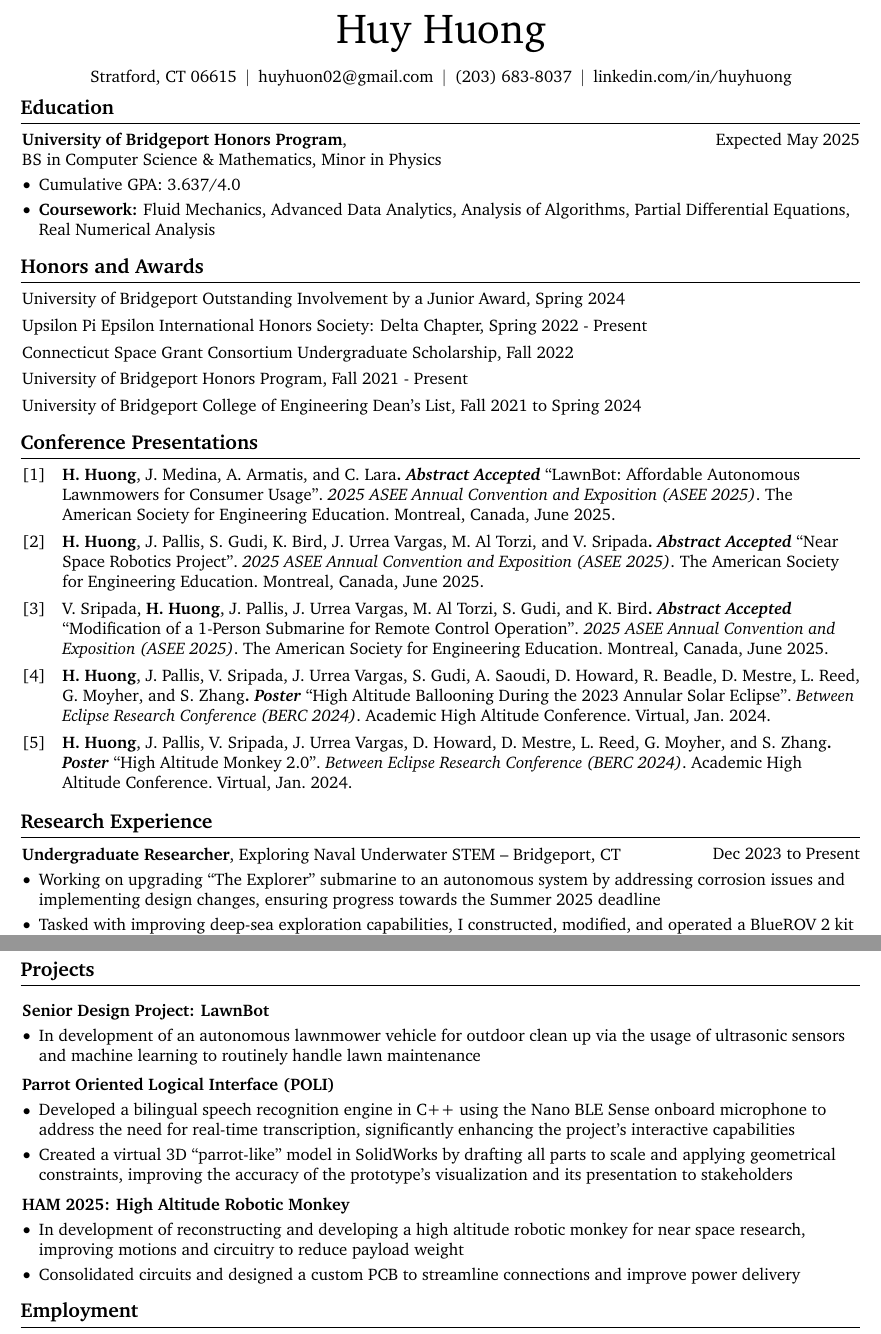
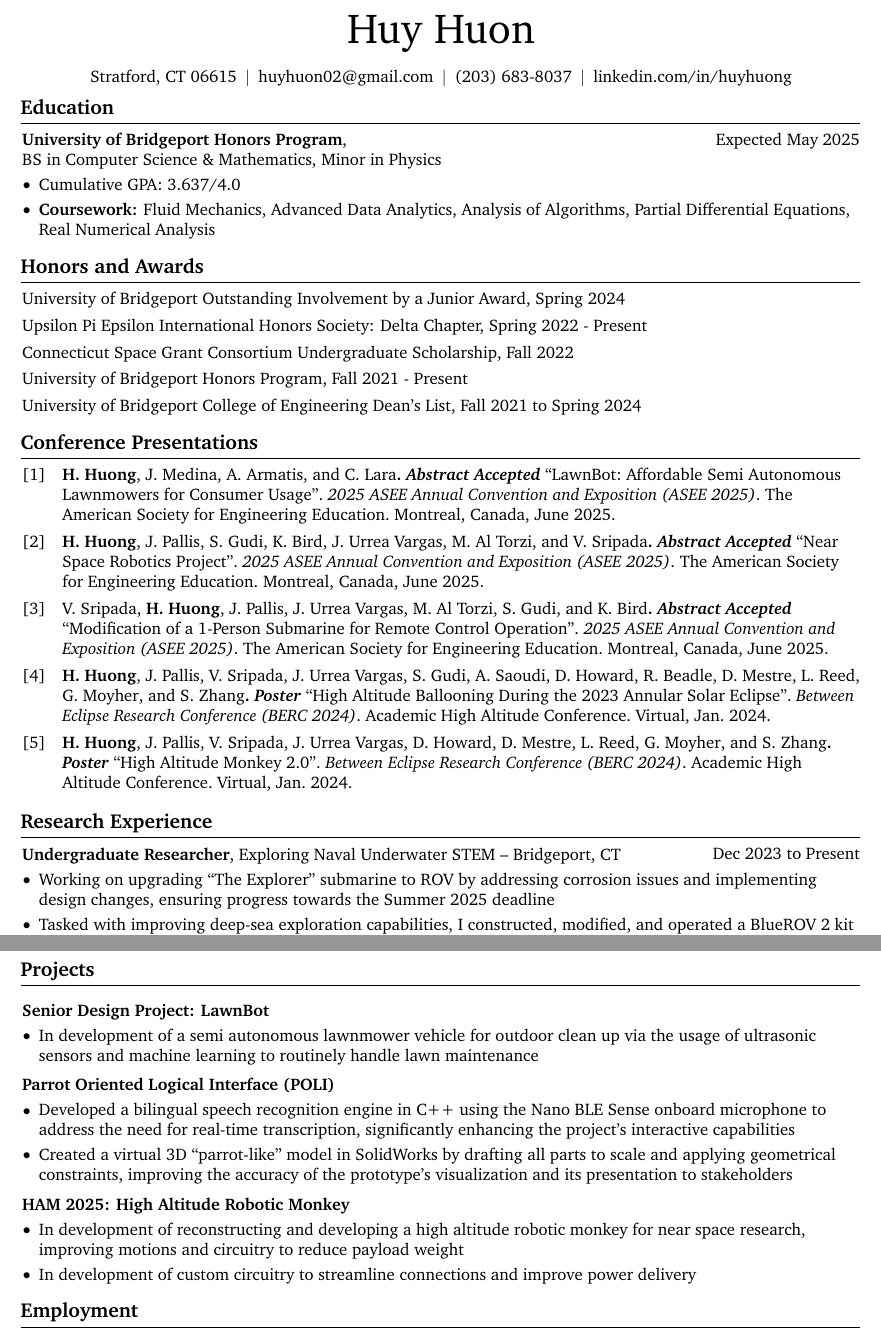
Before and after one commit to huonghuy/CV, a LaTeX document (main.tex, which reads Presentation.bib, Sources/Projects.tex, Sources/Research.tex): two parts of pages 1 and 2 of 3, joined at a grey line, cut so that both start at the same text. Compiled offline with pdfLaTeX.

Commit message:
Updated something, idk, i forgot

```diff
--- a/Presentation.bib
+++ b/Presentation.bib
@@ -3,7 +3,7 @@
 @conference{ASEE25_LawnBot,
   author       = {Huong, Huy and Medina, Juan and Armatis, Alex and Lara, Carlos},
   entrysubtype = {Abstract Accepted},
-  title        = {LawnBot: Affordable Autonomous Lawnmowers for Consumer Usage},
+  title        = {LawnBot: Affordable Semi Autonomous Lawnmowers for Consumer Usage},
   booktitle    = {2025 ASEE Annual Convention and Exposition (ASEE 2025)},
   organization = {The American Society for Engineering Education},
   address      = {Montreal, Canada},
--- a/Sources/Projects.tex
+++ b/Sources/Projects.tex
@@ -21,7 +21,7 @@
     \vspace{0.10 cm}
     \begin{onecolentry}
         \begin{highlights}
-            \item In development of an autonomous lawnmower vehicle for outdoor clean up via the usage of ultrasonic sensors and machine learning to routinely handle lawn maintenance
+            \item In development of a semi autonomous lawnmower vehicle for outdoor clean up via the usage of ultrasonic sensors and machine learning to routinely handle lawn maintenance
         \end{highlights}
     \end{onecolentry}
 
@@ -50,6 +50,6 @@
     \begin{onecolentry}
         \begin{highlights}
             \item In development of reconstructing and developing a high altitude robotic monkey for near space research, improving motions and circuitry to reduce payload weight
-            \item Consolidated circuits and designed a custom PCB to streamline connections and improve power delivery
+            \item In development of custom circuitry to streamline connections and improve power delivery
         \end{highlights}
     \end{onecolentry}
--- a/Sources/Research.tex
+++ b/Sources/Research.tex
@@ -8,7 +8,7 @@
     \vspace{0.10 cm}
     \begin{onecolentry}
         \begin{highlights}
-            \item Working on upgrading “The Explorer” submarine to an autonomous system by addressing corrosion issues and implementing design changes, ensuring progress towards the Summer 2025 deadline
+            \item Working on upgrading “The Explorer” submarine to ROV by addressing corrosion issues and implementing design changes, ensuring progress towards the Summer 2025 deadline
             %\item Generated a bill of materials for the submarine upgrade, sourcing trusted vendors and ensuring stakeholder requirements were met, resulting in a cost-effective and accurate budget proposal.
             \item Tasked with improving deep-sea exploration capabilities, I constructed, modified, and operated a BlueROV 2 kit with high-precision sonar, enabling successful dives and data collection at depths of up to 500 meters
             \item Developed VBA macros in Excel to automate weekly schedule tracking and calculations, streamlining processes by interpreting color-coded cells, saving time, and reducing errors in project management
--- a/main.tex
+++ b/main.tex
@@ -15,7 +15,7 @@
     \sbox\ANDbox{$|$}
 
     \begin{header}
-        \fontsize{25 pt}{25 pt}\selectfont Huy Huong
+        \fontsize{25 pt}{25 pt}\selectfont Huy Huon
 
         \vspace{5 pt}
 
```
Also changed, not shown: main.bbl, main.pdf, 7 other files.
